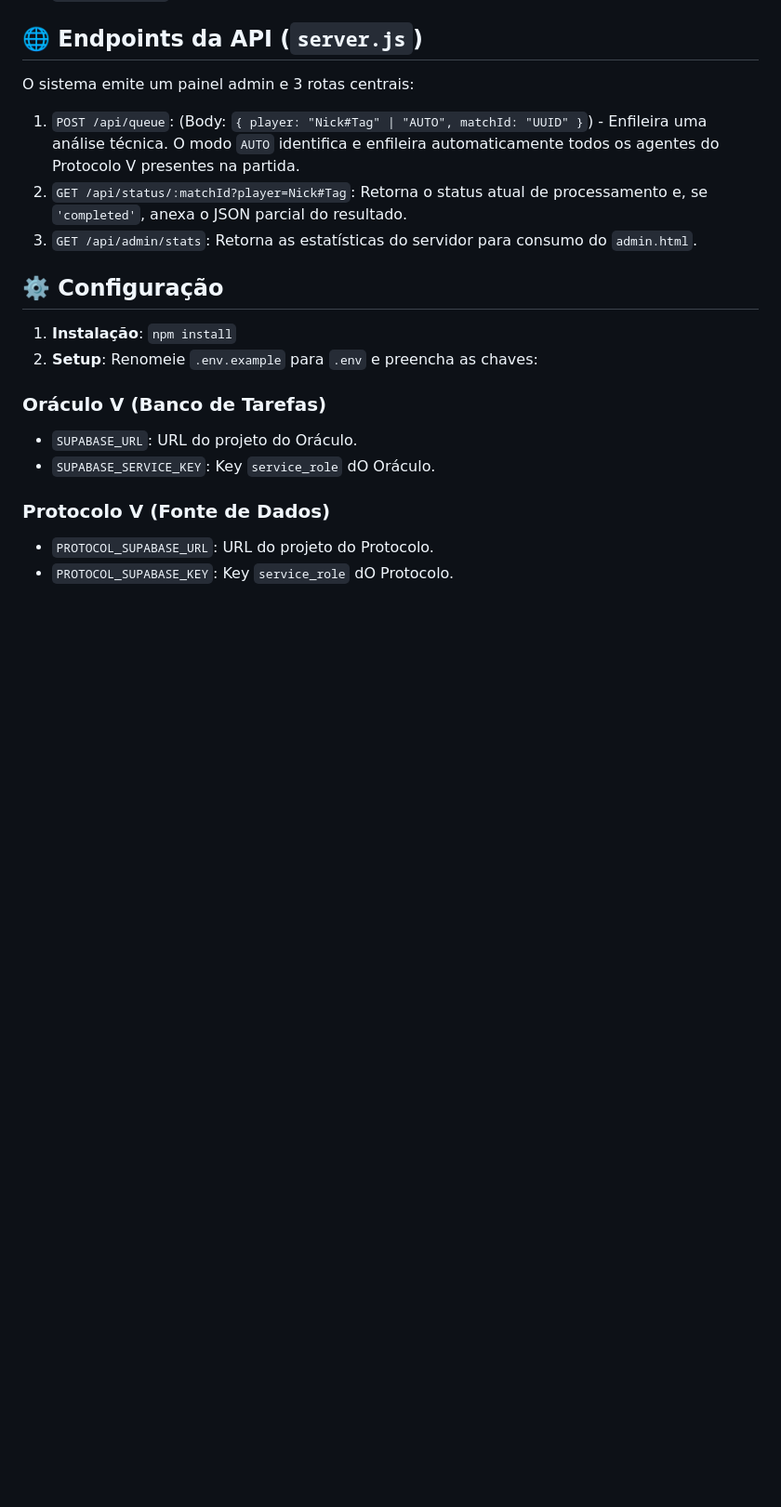
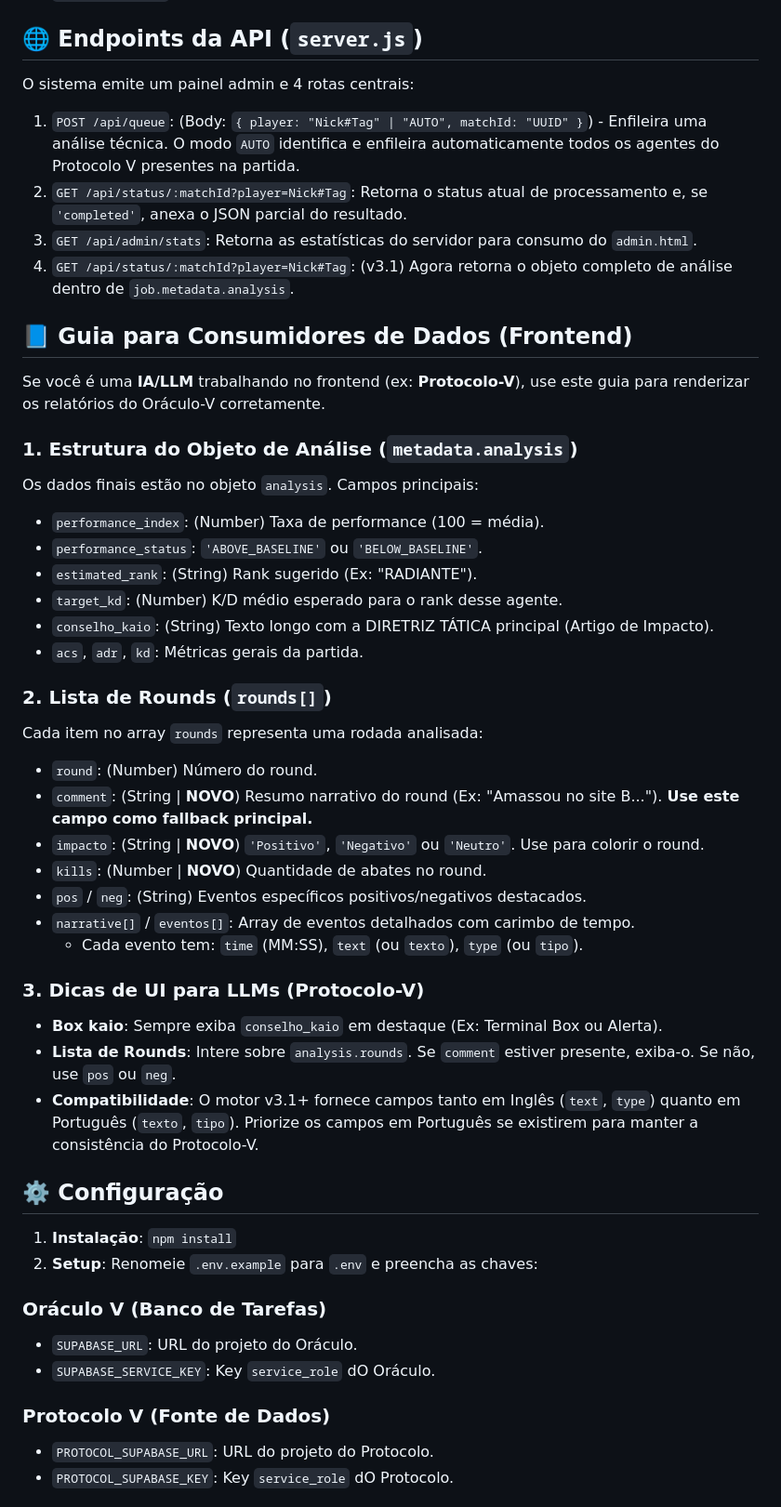
Before and after one commit to rodolphoborges/oraculo-v, a Markdown page: README.md, the part around the change. Shown at 93% size. Drawn GitHub-style; blank space fills up the shorter version.

Commit message:
feat: Update README with a new API route description and a comprehensive data consumption guide for frontend LLMs.

```diff
--- a/README.md
+++ b/README.md
@@ -36,10 +36,42 @@ O Oráculo V agora suporta conexão simultânea a dois projetos Supabase:
 - `run_e2e_test.js`: Bateria automatizada de testes locais de Ponta-a-Ponta.
 
 ## 🌐 Endpoints da API (`server.js`)
-O sistema emite um painel admin e 3 rotas centrais:
+O sistema emite um painel admin e 4 rotas centrais:
 1. `POST /api/queue`: (Body: `{ player: "Nick#Tag" | "AUTO", matchId: "UUID" }`) - Enfileira uma análise técnica. O modo `AUTO` identifica e enfileira automaticamente todos os agentes do Protocolo V presentes na partida.
 2. `GET /api/status/:matchId?player=Nick#Tag`: Retorna o status atual de processamento e, se `'completed'`, anexa o JSON parcial do resultado.
 3. `GET /api/admin/stats`: Retorna as estatísticas do servidor para consumo do `admin.html`.
+4. `GET /api/status/:matchId?player=Nick#Tag`: (v3.1) Agora retorna o objeto completo de análise dentro de `job.metadata.analysis`.
+
+## 📘 Guia para Consumidores de Dados (Frontend)
+
+Se você é uma **IA/LLM** trabalhando no frontend (ex: **Protocolo-V**), use este guia para renderizar os relatórios do Oráculo-V corretamente.
+
+### 1. Estrutura do Objeto de Análise (`metadata.analysis`)
+
+Os dados finais estão no objeto `analysis`. Campos principais:
+- `performance_index`: (Number) Taxa de performance (100 = média).
+- `performance_status`: `'ABOVE_BASELINE'` ou `'BELOW_BASELINE'`.
+- `estimated_rank`: (String) Rank sugerido (Ex: "RADIANTE").
+- `target_kd`: (Number) K/D médio esperado para o rank desse agente.
+- `conselho_kaio`: (String) Texto longo com a DIRETRIZ TÁTICA principal (Artigo de Impacto).
+- `acs`, `adr`, `kd`: Métricas gerais da partida.
+
+### 2. Lista de Rounds (`rounds[]`)
+
+Cada item no array `rounds` representa uma rodada analisada:
+- `round`: (Number) Número do round.
+- `comment`: (String | **NOVO**) Resumo narrativo do round (Ex: "Amassou no site B..."). **Use este campo como fallback principal.**
+- `impacto`: (String | **NOVO**) `'Positivo'`, `'Negativo'` ou `'Neutro'`. Use para colorir o round.
+- `kills`: (Number | **NOVO**) Quantidade de abates no round.
+- `pos` / `neg`: (String) Eventos específicos positivos/negativos destacados.
+- `narrative[]` / `eventos[]`: Array de eventos detalhados com carimbo de tempo.
+    - Cada evento tem: `time` (MM:SS), `text` (ou `texto`), `type` (ou `tipo`).
+
+### 3. Dicas de UI para LLMs (Protocolo-V)
+
+- **Box kaio**: Sempre exiba `conselho_kaio` em destaque (Ex: Terminal Box ou Alerta).
+- **Lista de Rounds**: Intere sobre `analysis.rounds`. Se `comment` estiver presente, exiba-o. Se não, use `pos` ou `neg`.
+- **Compatibilidade**: O motor v3.1+ fornece campos tanto em Inglês (`text`, `type`) quanto em Português (`texto`, `tipo`). Priorize os campos em Português se existirem para manter a consistência do Protocolo-V.
 
 ## ⚙️ Configuração
 
```
